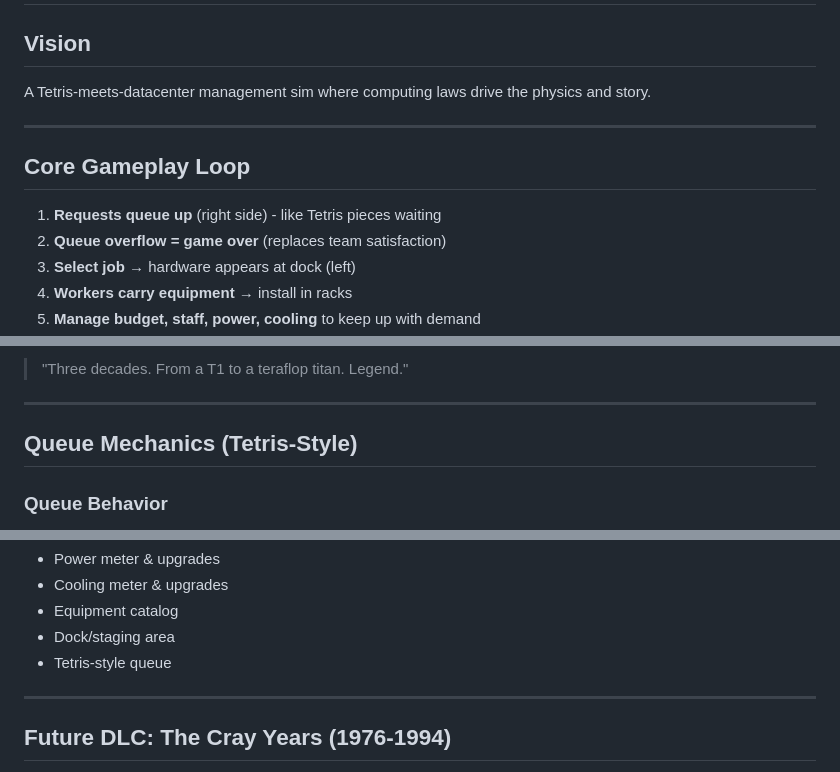
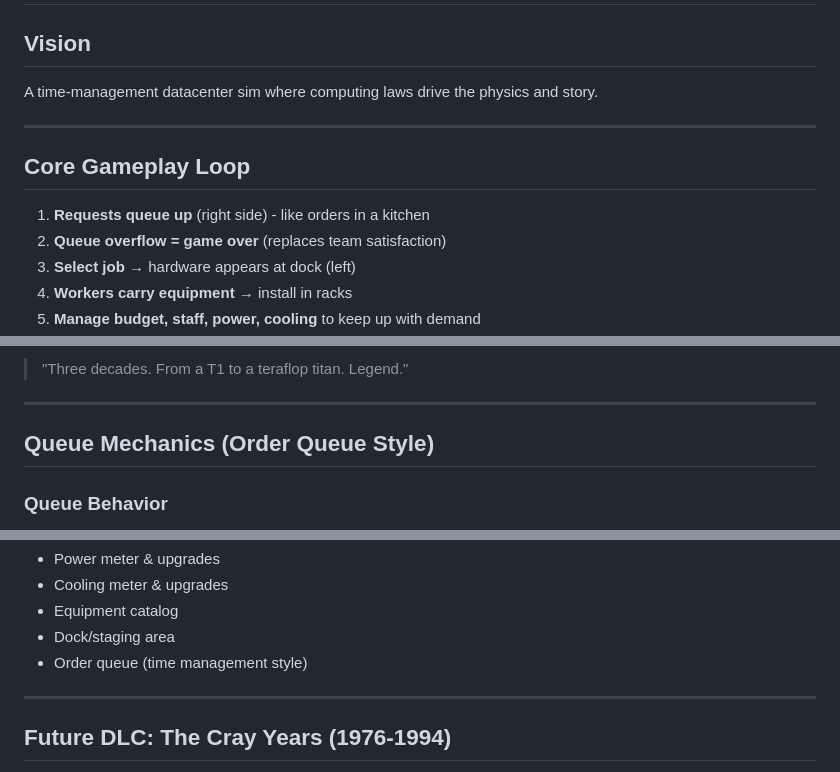
Before and after one commit to 8do-abehn/rack-and-ruin, a Markdown page: docs/v3-design.md, 3 parts joined by grey strips. GitHub-like rendering.

Commit message:
Replace Tetris references with order queue/time management style

```diff
--- a/docs/v3-design.md
+++ b/docs/v3-design.md
@@ -1,13 +1,13 @@
 # Rack & Ruin v3.0 - Design Document
 
 ## Vision
-A Tetris-meets-datacenter management sim where computing laws drive the physics and story.
+A time-management datacenter sim where computing laws drive the physics and story.
 
 ---
 
 ## Core Gameplay Loop
 
-1. **Requests queue up** (right side) - like Tetris pieces waiting
+1. **Requests queue up** (right side) - like orders in a kitchen
 2. **Queue overflow = game over** (replaces team satisfaction)
 3. **Select job** → hardware appears at dock (left)
 4. **Workers carry equipment** → install in racks
@@ -406,7 +406,7 @@ Upgrades:
 
 ---
 
-## Queue Mechanics (Tetris-Style)
+## Queue Mechanics (Order Queue Style)
 
 ### Queue Behavior
 - New requests appear at top
@@ -477,7 +477,7 @@ Add:
 - Cooling meter & upgrades
 - Equipment catalog
 - Dock/staging area
-- Tetris-style queue
+- Order queue (time management style)
 
 ---
 
```
